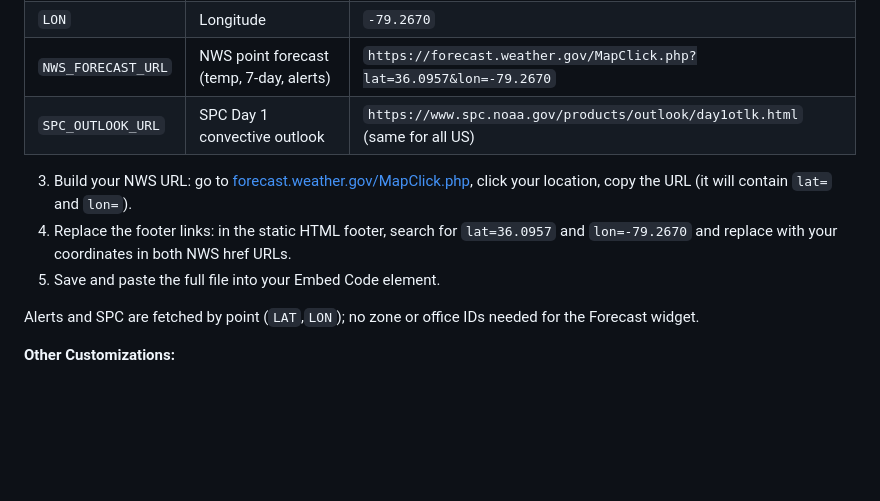
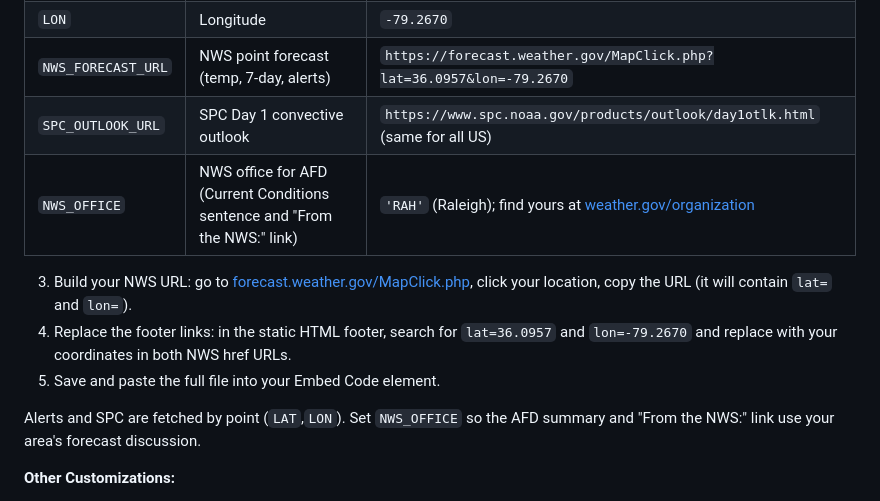
Before and after one commit to StewAlexander-com/MebaneWeather, a Markdown page: README.md, the part around the change. Drawn GitHub-style; blank space fills up the shorter version.

Commit message:
docs: add NWS_OFFICE to Forecast widget customization table
- Document NWS_OFFICE for AFD summary and From the NWS link
- Clarify that NWS_OFFICE should be set when using widget for other locations

Made-with: Cursor

```diff
--- a/README.md
+++ b/README.md
@@ -163,12 +163,13 @@ const LOCATION_CONFIG = {
 | `LON` | Longitude | `-79.2670` |
 | `NWS_FORECAST_URL` | NWS point forecast (temp, 7-day, alerts) | `https://forecast.weather.gov/MapClick.php?lat=36.0957&lon=-79.2670` |
 | `SPC_OUTLOOK_URL` | SPC Day 1 convective outlook | `https://www.spc.noaa.gov/products/outlook/day1otlk.html` (same for all US) |
+| `NWS_OFFICE` | NWS office for AFD (Current Conditions sentence and "From the NWS:" link) | `'RAH'` (Raleigh); find yours at [weather.gov/organization](https://www.weather.gov/organization.php) |
 
 3. Build your NWS URL: go to [forecast.weather.gov/MapClick.php](https://forecast.weather.gov/MapClick.php), click your location, copy the URL (it will contain `lat=` and `lon=`).
 4. Replace the footer links: in the static HTML footer, search for `lat=36.0957` and `lon=-79.2670` and replace with your coordinates in both NWS href URLs.
 5. Save and paste the full file into your Embed Code element.
 
-Alerts and SPC are fetched by point (`LAT`,`LON`); no zone or office IDs needed for the Forecast widget.
+Alerts and SPC are fetched by point (`LAT`,`LON`). Set `NWS_OFFICE` so the AFD summary and "From the NWS:" link use your area's forecast discussion.
 
 **Other Customizations:**
 
```
